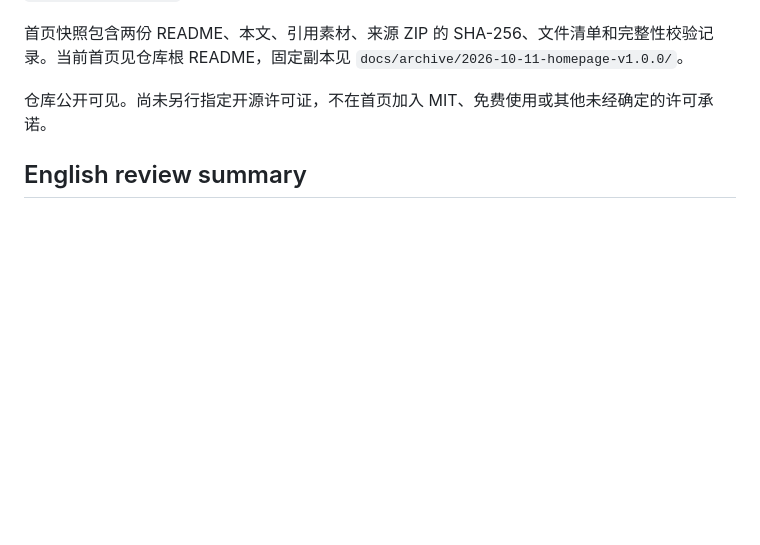
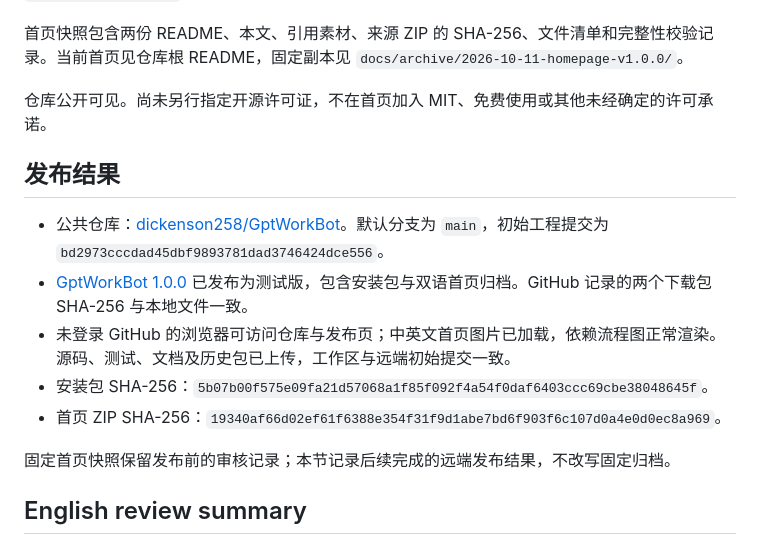
Before and after one commit to dickenson258/GptWorkBot, a Markdown page: PUBLISHING.md, the part around the change. GitHub-like rendering; blank space fills up the shorter version.

Commit message:
Record verified public repository and 1.0.0 release

```diff
--- a/PUBLISHING.md
+++ b/PUBLISHING.md
@@ -28,6 +28,16 @@
 
 仓库公开可见。尚未另行指定开源许可证，不在首页加入 MIT、免费使用或其他未经确定的许可承诺。
 
+## 发布结果
+
+- 公共仓库：[dickenson258/GptWorkBot](https://github.com/dickenson258/GptWorkBot)。默认分支为 `main`，初始工程提交为 `bd2973cccdad45dbf9893781dad3746424dce556`。
+- [GptWorkBot 1.0.0](https://github.com/dickenson258/GptWorkBot/releases/tag/v1.0.0) 已发布为测试版，包含安装包与双语首页归档。GitHub 记录的两个下载包 SHA-256 与本地文件一致。
+- 未登录 GitHub 的浏览器可访问仓库与发布页；中英文首页图片已加载，依赖流程图正常渲染。源码、测试、文档及历史包已上传，工作区与远端初始提交一致。
+- 安装包 SHA-256：`5b07b00f575e09fa21d57068a1f85f092f4a54f0daf6403ccc69cbe38048645f`。
+- 首页 ZIP SHA-256：`19340af66d02ef61f6388e354f31f9d1abe7bd6f903f6c107d0a4e0d0ec8a969`。
+
+固定首页快照保留发布前的审核记录；本节记录后续完成的远端发布结果，不改写固定归档。
+
 ## English review summary
 
 The user requested review of the supplied homepage package, archival of the improved homepage, publication of the full project and public repository visibility. The attachment supplied editorial material, not publishing authority.
```
Also changed, not shown: docs/verification.md (+1 -0 lines).
